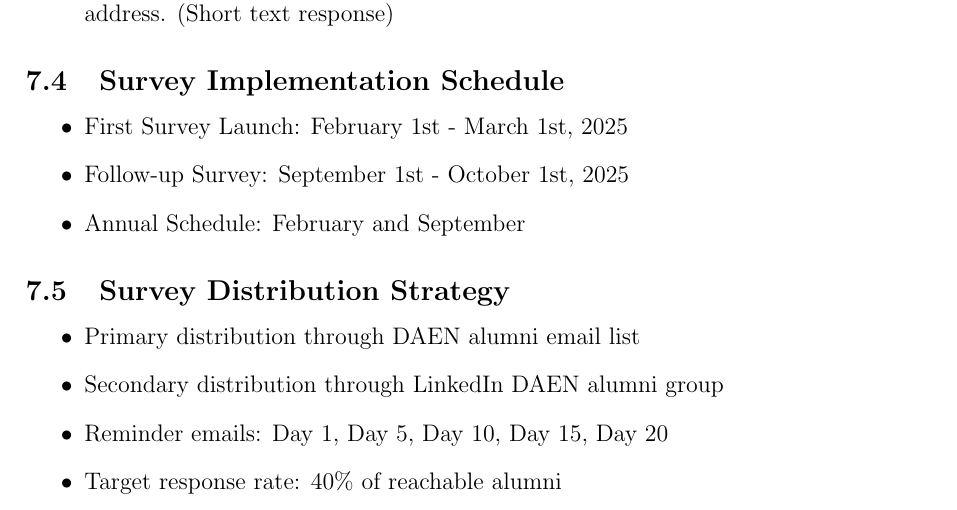
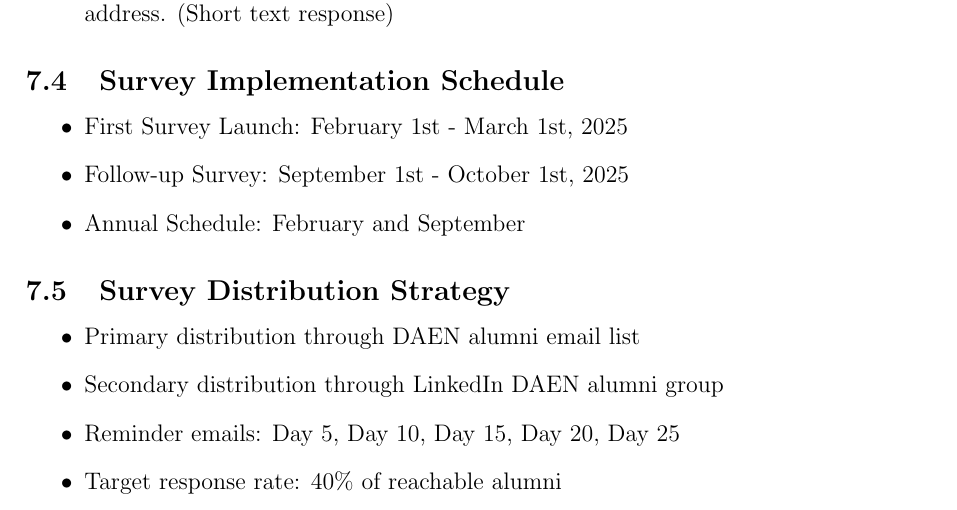
Before and after one commit to lingyundai/daen-alumni-research, a LaTeX paper (project-report.tex): part of page 23 of 26, cut so that both start at the same text. Compiled offline with pdfLaTeX.

```diff
--- a/project-report.tex
+++ b/project-report.tex
@@ -627,7 +627,7 @@
 \begin{itemize}
     \item Primary distribution through DAEN alumni email list
     \item Secondary distribution through LinkedIn DAEN alumni group
-    \item Reminder emails: Day 1, Day 5, Day 10, Day 15, Day 20
+    \item Reminder emails: Day 5, Day 10, Day 15, Day 20, Day 25
     \item Target response rate: 40\% of reachable alumni
 \end{itemize}
 
```
Also changed, not shown: project-report.pdf, 4 other files.
